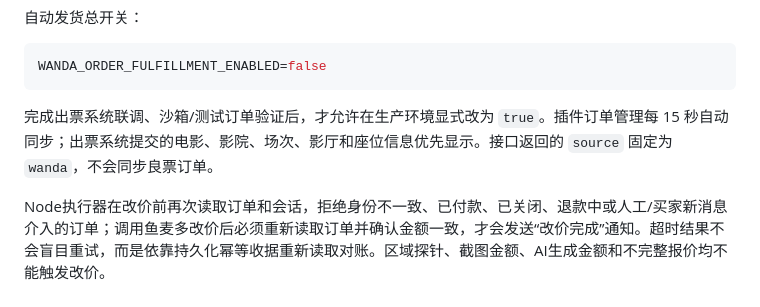
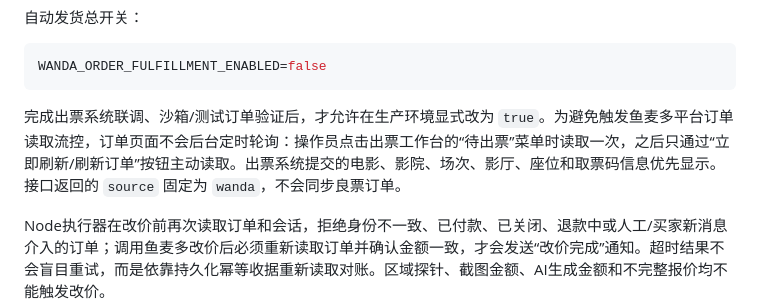
Before and after one commit to size0/yumaiduo, a Markdown page: README.md, the part around the change. Rendered like a GitHub page.

Commit message:
docs: document on-demand Wanda order refresh

````diff
--- a/README.md
+++ b/README.md
@@ -351,7 +351,7 @@ Content-Type: application/json
 WANDA_ORDER_FULFILLMENT_ENABLED=false
 ```
 
-完成出票系统联调、沙箱/测试订单验证后，才允许在生产环境显式改为 `true`。插件订单管理每 15 秒自动同步；出票系统提交的电影、影院、场次、影厅和座位信息优先显示。接口返回的 `source` 固定为 `wanda`，不会同步良票订单。
+完成出票系统联调、沙箱/测试订单验证后，才允许在生产环境显式改为 `true`。为避免触发鱼麦多平台订单读取流控，订单页面不会后台定时轮询：操作员点击出票工作台的“待出票”菜单时读取一次，之后只通过“立即刷新/刷新订单”按钮主动读取。出票系统提交的电影、影院、场次、影厅、座位和取票码信息优先显示。接口返回的 `source` 固定为 `wanda`，不会同步良票订单。
 
 Node执行器在改价前再次读取订单和会话，拒绝身份不一致、已付款、已关闭、退款中或人工/买家新消息介入的订单；调用鱼麦多改价后必须重新读取订单并确认金额一致，才会发送“改价完成”通知。超时结果不会盲目重试，而是依靠持久化幂等收据重新读取对账。区域探针、截图金额、AI生成金额和不完整报价均不能触发改价。
 
````
